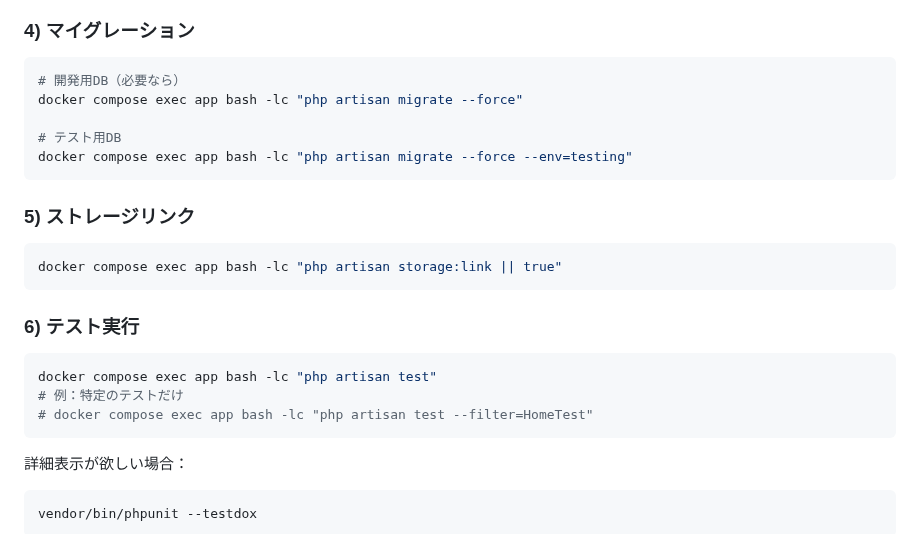
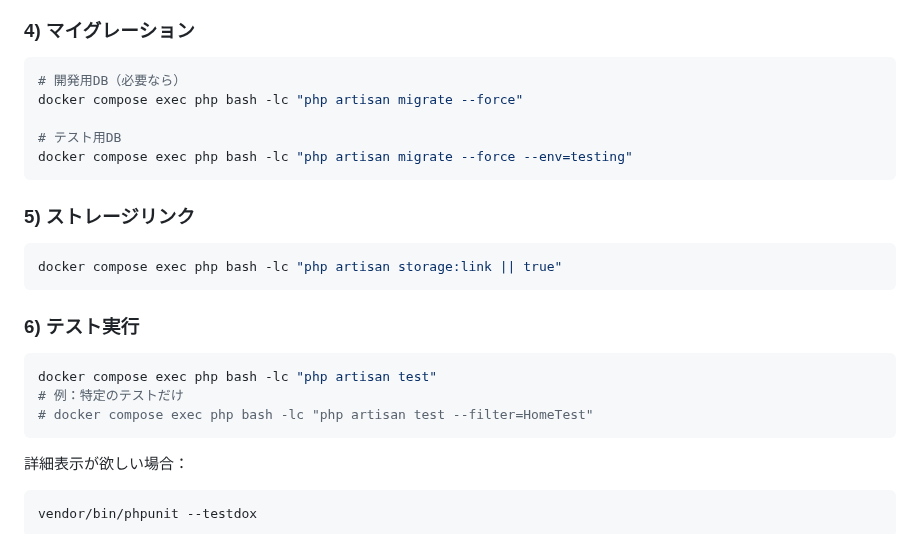
Before and after one commit to mayu-happy/mogi-first, a Markdown page: README.md, the part around the change. Drawn GitHub-style.

````diff
--- a/README.md
+++ b/README.md
@@ -120,24 +120,24 @@ grep -E "APP_ENV|APP_DEBUG|DB_HOST|DB_DATABASE|DB_USERNAME|DB_PASSWORD|MAIL_MAIL
 
 ```bash
 # 開発用DB（必要なら）
-docker compose exec app bash -lc "php artisan migrate --force"
+docker compose exec php bash -lc "php artisan migrate --force"
 
 # テスト用DB
-docker compose exec app bash -lc "php artisan migrate --force --env=testing"
+docker compose exec php bash -lc "php artisan migrate --force --env=testing"
 ```
 
 ### 5) ストレージリンク
 
 ```bash
-docker compose exec app bash -lc "php artisan storage:link || true"
+docker compose exec php bash -lc "php artisan storage:link || true"
 ```
 
 ### 6) テスト実行
 
 ```bash
-docker compose exec app bash -lc "php artisan test"
+docker compose exec php bash -lc "php artisan test"
 # 例：特定のテストだけ
-# docker compose exec app bash -lc "php artisan test --filter=HomeTest"
+# docker compose exec php bash -lc "php artisan test --filter=HomeTest"
 ```
 
 詳細表示が欲しい場合：
````
